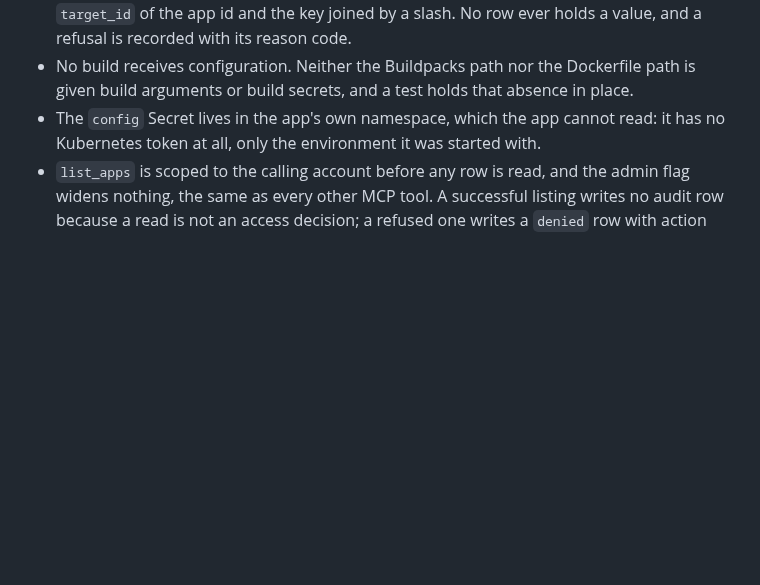
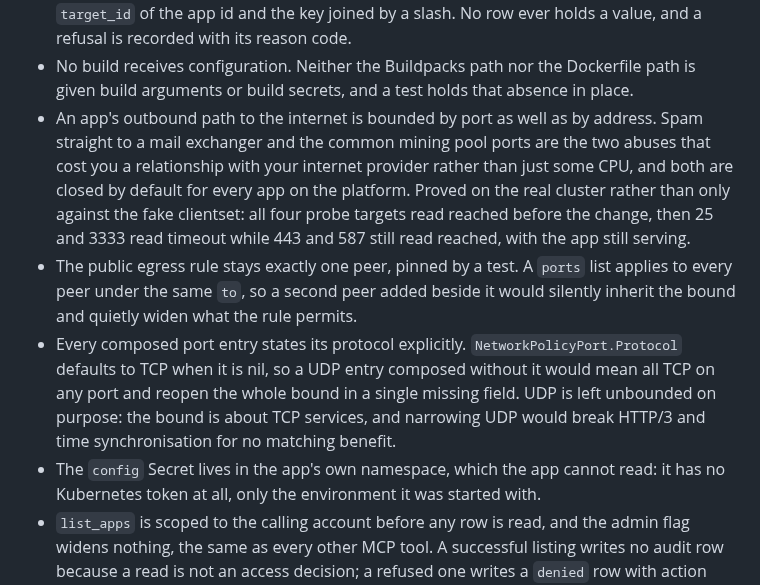
Before and after one commit to toyinogun/deployer, a Markdown page: CHANGELOG.md, the part around one of its changes. Drawn GitHub-style; blank space fills up the shorter version.

```diff
--- a/CHANGELOG.md
+++ b/CHANGELOG.md
@@ -153,6 +160,9 @@ and this project adheres to [Semantic Versioning](https://semver.org/spec/v2.0.0
 - All three configuration tools resolve the app within the calling account and answer `app_unknown` for a name that does not exist and for one belonging to someone else alike, so no tool tells a caller whether another account's app exists.
 - Every configuration change writes an audit row with `target_type` of `app_config` and `target_id` of the app id and the key joined by a slash. No row ever holds a value, and a refusal is recorded with its reason code.
 - No build receives configuration. Neither the Buildpacks path nor the Dockerfile path is given build arguments or build secrets, and a test holds that absence in place.
+- An app's outbound path to the internet is bounded by port as well as by address. Spam straight to a mail exchanger and the common mining pool ports are the two abuses that cost you a relationship with your internet provider rather than just some CPU, and both are closed by default for every app on the platform. Proved on the real cluster rather than only against the fake clientset: all four probe targets read reached before the change, then 25 and 3333 read timeout while 443 and 587 still read reached, with the app still serving.
+- The public egress rule stays exactly one peer, pinned by a test. A `ports` list applies to every peer under the same `to`, so a second peer added beside it would silently inherit the bound and quietly widen what the rule permits.
+- Every composed port entry states its protocol explicitly. `NetworkPolicyPort.Protocol` defaults to TCP when it is nil, so a UDP entry composed without it would mean all TCP on any port and reopen the whole bound in a single missing field. UDP is left unbounded on purpose: the bound is about TCP services, and narrowing UDP would break HTTP/3 and time synchronisation for no matching benefit.
 - The `config` Secret lives in the app's own namespace, which the app cannot read: it has no Kubernetes token at all, only the environment it was started with.
 - `list_apps` is scoped to the calling account before any row is read, and the admin flag widens nothing, the same as every other MCP tool. A successful listing writes no audit row because a read is not an access decision; a refused one writes a `denied` row with action `app_list`.
 - A `delete_app` writes an audit row on both outcomes, allowed and refused alike, because a delete removes an app and everything it was serving. A refusal for an app that does not exist, for another account's app, and for one already deleted are all `app_unknown` word for word the same, so the tool cannot be used to learn which app names exist.
```
Also changed, not shown: other parts of CHANGELOG.md (+7 -0 lines), docs/reviews/2026-08-14-feat-bounded-app-egress.md (added, +21 -0 lines), docs/scope/scope.md (+2 -2 lines).
